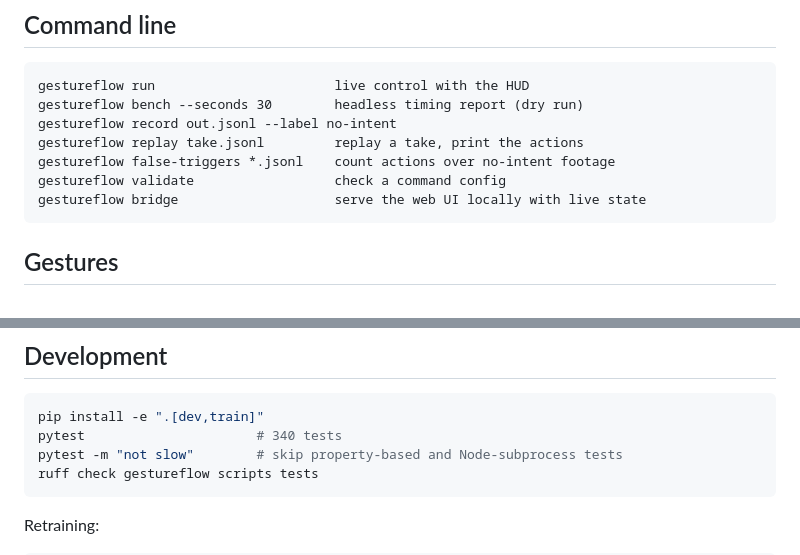
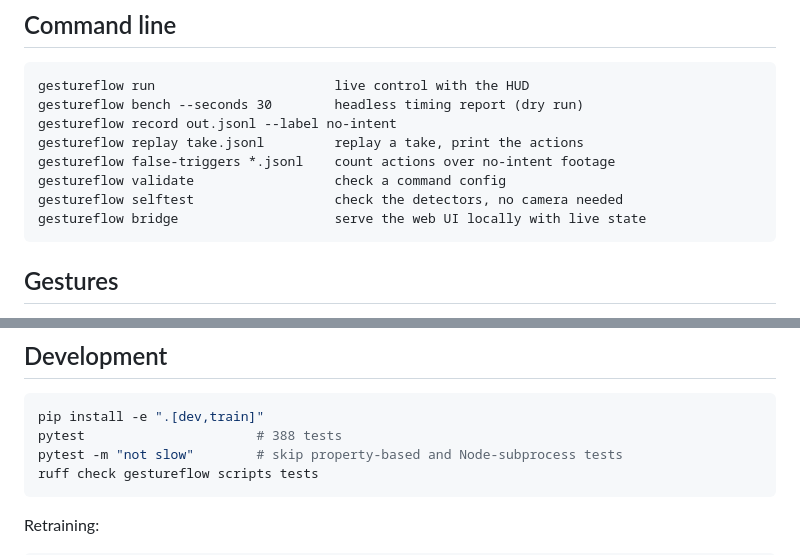
Before and after one commit to linhlle/GestureFlow-Media-Controller, a Markdown page: README.md, 2 parts joined by grey strips. GitHub-like rendering.

````diff
--- a/README.md
+++ b/README.md
@@ -101,6 +101,7 @@ gestureflow record out.jsonl --label no-intent
 gestureflow replay take.jsonl         replay a take, print the actions
 gestureflow false-triggers *.jsonl    count actions over no-intent footage
 gestureflow validate                  check a command config
+gestureflow selftest                  check the detectors, no camera needed
 gestureflow bridge                    serve the web UI locally with live state
 ```
 
@@ -205,7 +211,7 @@ edges, scroll deltas, debouncer votes, and forest probabilities.
 
 ```bash
 pip install -e ".[dev,train]"
-pytest                      # 340 tests
+pytest                      # 388 tests
 pytest -m "not slow"        # skip property-based and Node-subprocess tests
 ruff check gestureflow scripts tests
 ```
````
Also changed, not shown: other parts of README.md (+11 -4 lines), SETUP.md (+9 -3 lines).
